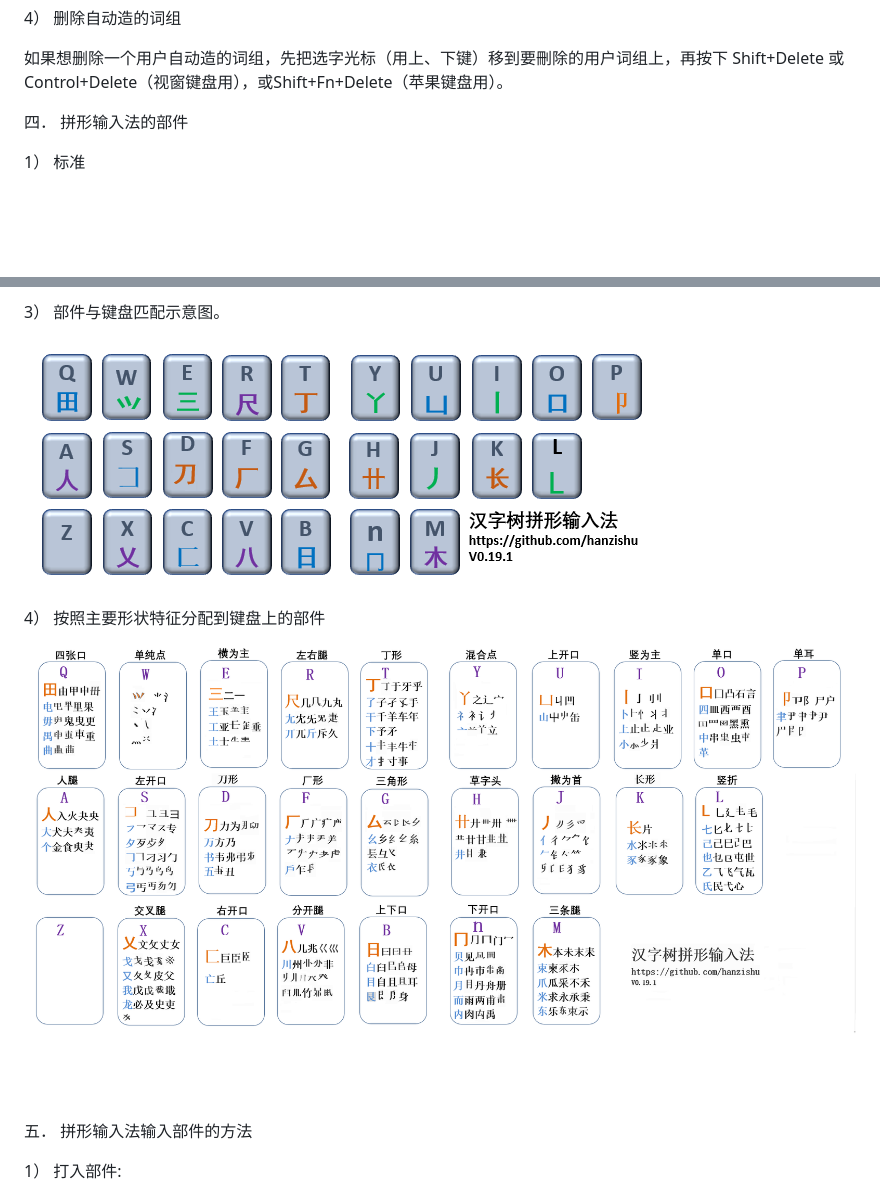
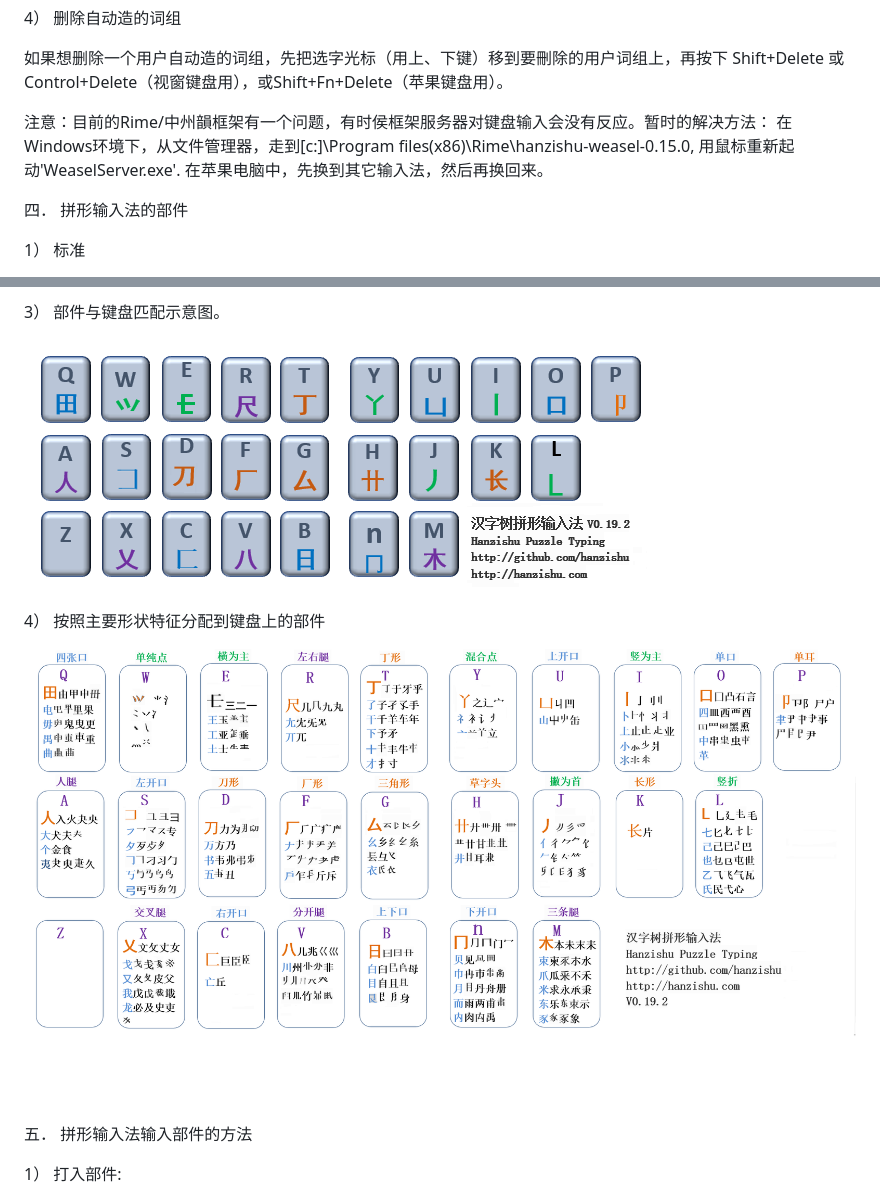
Before and after one commit to hanzishu/hanzishu, a Markdown page: README.md, 2 parts joined by grey strips. Rendered like a GitHub page; pictures changed too: detailedkeymapping.png, keymapping.png; blank space fills up the shorter version.

```diff
--- a/README.md
+++ b/README.md
@@ -37,6 +37,8 @@ Unix电脑，苹果手机和安卓手机: 通用版本还在测试中，可以
 4） 删除自动造的词组
 
 如果想删除一个用户自动造的词组，先把选字光标（用上、下键）移到要刪除的用户词组上，再按下 Shift+Delete 或 Control+Delete（视窗键盘用），或Shift+Fn+Delete（苹果键盘用）。
+
+注意：目前的Rime/中州韻框架有一个问题，有时侯框架服务器对键盘输入会没有反应。暂时的解决方法： 在Windows环境下，从文件管理器，走到[c:]\Program files(x86)\Rime\hanzishu-weasel-0.15.0\, 用鼠标重新起动'WeaselServer.exe'. 在苹果电脑中，先换到其它输入法，然后再换回来。
 
 
 四． 拼形输入法的部件
```
Also changed, not shown: README-en.md (+1 -0 lines), 1 other file.
